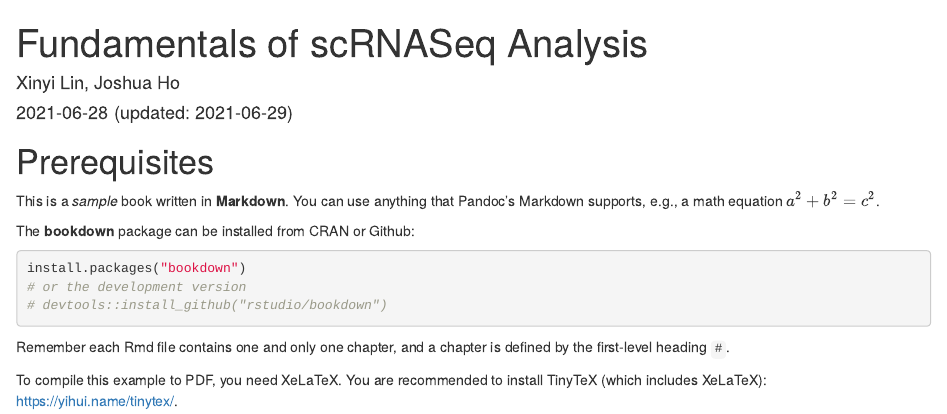
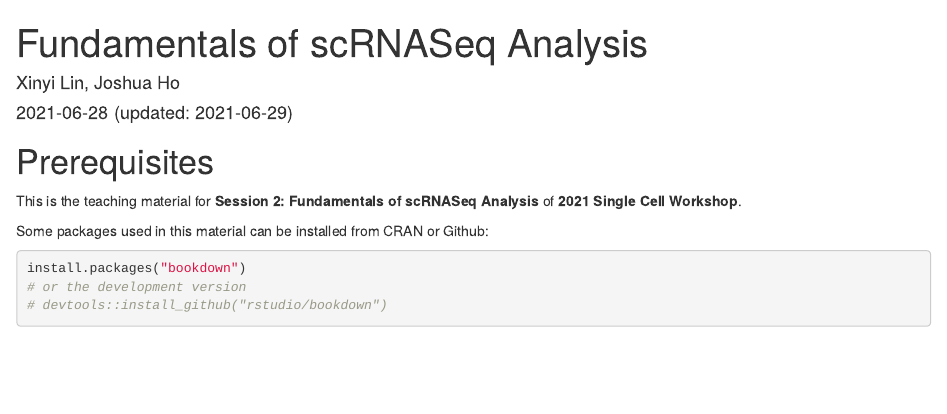
Before and after one commit to holab-hku/Fundamental-scRNA, an R Markdown document (index.Rmd): the page in a window 1100 px wide, from its top. Rendered offline with R 4.5, knitr and Pandoc, with nearby package versions; drawn as R Markdown's standard HTML page in place of the format the file asks for.

Commit message:
change file name

````diff
--- a/index.Rmd
+++ b/index.Rmd
@@ -14,9 +14,9 @@ description: "This is the teaching materials for Session 2: Fundamentals of scRN
 
 # Prerequisites {-}
 
-This is a _sample_ book written in **Markdown**. You can use anything that Pandoc's Markdown supports, e.g., a math equation $a^2 + b^2 = c^2$.
+This is the teaching material for **Session 2: Fundamentals of scRNASeq Analysis** of **2021 Single Cell Workshop**.
 
-The **bookdown** package can be installed from CRAN or Github:
+Some packages used in this material can be installed from CRAN or Github:
 
 ```{r eval=FALSE}
 install.packages("bookdown")
@@ -24,10 +24,6 @@ install.packages("bookdown")
 # devtools::install_github("rstudio/bookdown")
 ```
 
-Remember each Rmd file contains one and only one chapter, and a chapter is defined by the first-level heading `#`.
-
-To compile this example to PDF, you need XeLaTeX. You are recommended to install TinyTeX (which includes XeLaTeX): <https://yihui.name/tinytex/>.
-
 ```{r include=FALSE}
 # automatically create a bib database for R packages
 knitr::write_bib(c(
````
Also changed, not shown: 01-background.Rmd (renamed from 01-intro.Rmd, +3 -1 lines), docs/reference-keys.txt, docs/search_index.json, 8 other files.
